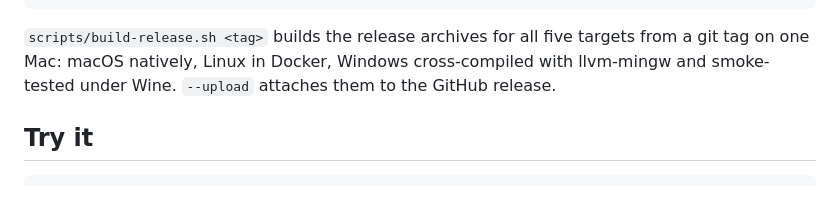
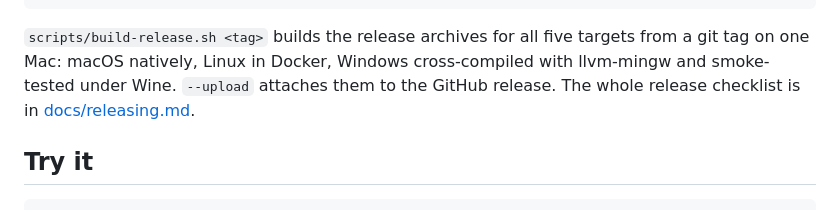
Before and after one commit to austinginder/wavelength, a Markdown page: README.md, the part around the change. Rendered like a GitHub page.

Commit message:
📖 DOC: release checklist with the local binary builds

```diff
--- a/README.md
+++ b/README.md
@@ -114,7 +114,8 @@ scripts/check.sh              # build + render the examples; fails on errors, si
 
 `scripts/build-release.sh <tag>` builds the release archives for all five targets from a git tag
 on one Mac: macOS natively, Linux in Docker, Windows cross-compiled with llvm-mingw and
-smoke-tested under Wine. `--upload` attaches them to the GitHub release.
+smoke-tested under Wine. `--upload` attaches them to the GitHub release. The whole release checklist is in
+[docs/releasing.md](docs/releasing.md).
 
 ## Try it
 
```
Also changed, not shown: docs/releasing.md (added, +26 -0 lines).
